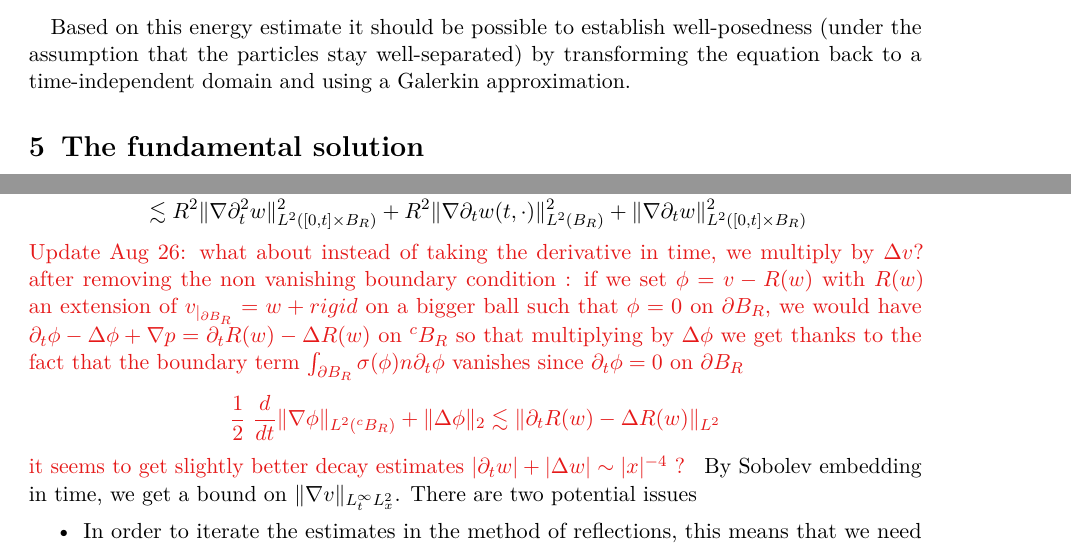
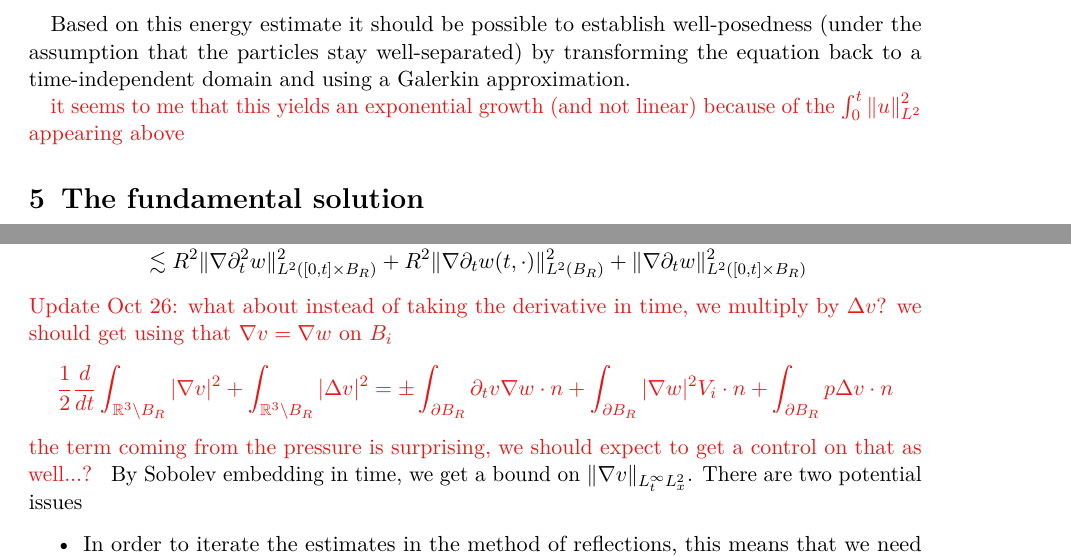
Before and after one commit to Amecherbet/Transient-Stokes, a LaTeX document (Mean field Transient Stokes/main.tex): two parts of pages 3 and 10 of 18, joined at a grey line, cut so that both start at the same text. The pictures show the PDF file Mean field Transient Stokes/main.pdf that the author committed with the source.

Commit message:
compiled version bis
error in the compilation process ...

```diff
--- a/Mean field Transient Stokes/main.tex
+++ b/Mean field Transient Stokes/main.tex
@@ -90,6 +90,8 @@ Then, assuming $NR \gtrsim 1$ (which is the interesting regime)
 \end{align*}
 
 Based on this energy estimate it should be possible to establish well-posedness (under the assumption that the particles stay well-separated) by transforming the equation back to a time-independent domain and using a Galerkin approximation.
+
+\am{it seems to me that this yields an exponential growth (and not linear) because of the $\int_0^t\norm{ u}^2_{L^2}$ appearing above}
 
 \section{The fundamental solution}
 
@@ -364,12 +366,11 @@ Indeed, taking the time derivative in the equation and performing the same energ
        & \|\partial_t v(t,\cdot)\|_{L^2(B_R^c)}^2  + \|\nabla  \partial_t v\|_{L^2([0,t] \times \R^3)}^2 \\
        &\lesssim R^2 \|\nabla  \partial^2_t w\|_{L^2([0,t]\times B_R)}^2 + R^2 \|\nabla \partial_t w(t,\cdot)\|_{L^2(B_R)}^2  + \|\nabla  \partial_t w\|_{L^2([0,t] \times  B_R)}^2
 \end{align}
- \am{Update Aug 26: what about instead of taking the derivative in time, we multiply by $\Delta v$? after removing the non vanishing boundary condition : if we set $\phi=v-R(w)$ with $R(w)$ an extension of $v_{|_{\partial B_R}}=w+rigid$ on a bigger ball such that $\phi=0$ on $\partial B_R$, we would have $\partial_t\phi-\Delta \phi+ \nabla p = \partial_t R(w) - \Delta R(w)$ on ${}^c B_R$  so that multiplying by $\Delta \phi$ we get thanks to the fact that the boundary term $\int_{\partial B_R} \sigma(\phi) n \partial_t \phi$ vanishes since $\partial_t \phi=0$ on $\partial B_R$
+ \am{Update Oct 26: what about instead of taking the derivative in time, we multiply by $\Delta v$?  we should get using that $\nabla v= \nabla w$ on $B_i$
  $$
- \frac{1}{2}\
-\frac{d}{dt} \|\nabla \phi\|_{L^2({}^c B_R)}+ \|\Delta \phi \|_2 \lesssim \|\partial_t R(w) -\Delta R(w)\|_{L^2}
-$$
-it seems to get slightly better decay estimates $ |\partial_t w |+ |\Delta w| \sim |x|^{-4}$ ?
+ \frac{1}{2}\frac{d}{dt} \int_{\R^3\setminus  B_R}|\nabla v|^2 + \int_{\R^3 \setminus  B_R}|\Delta v|^2 = \pm  \int_{\partial B_R} \partial_t v \nabla w \cdot n + \int_{\partial B_R} |\nabla w|^2 V_i \cdot n + \int_{\partial B_R}p \Delta v \cdot n
+ $$
+ the term coming from the pressure is surprising, we should expect to get a control on that as well...?
 }
 By Sobolev embedding in time, we get a bound on $\|\nabla v\|_{L^\infty_{t} L^2_x}$.
 There are two potential issues
```
Also changed, not shown: Mean field Transient Stokes/main.pdf, Mean field Transient Stokes/main.tex (4 more changed lines), 3 other files.
